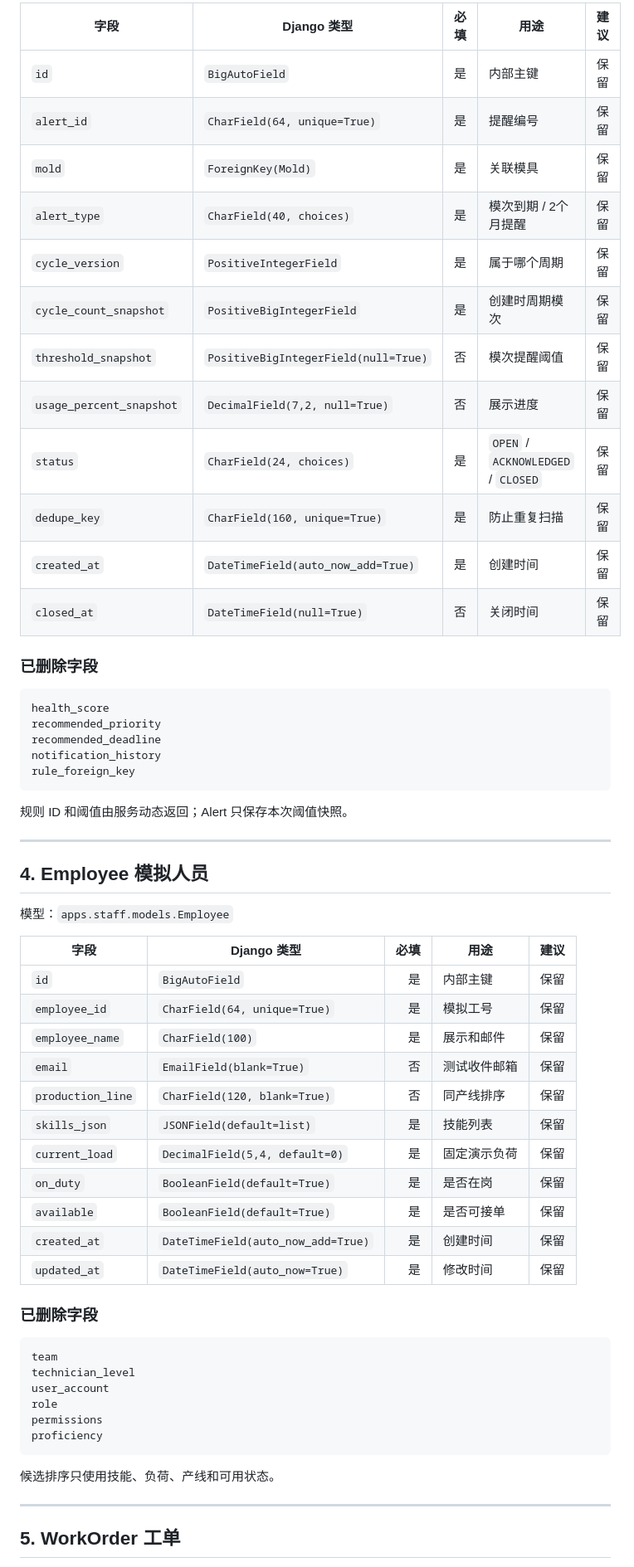
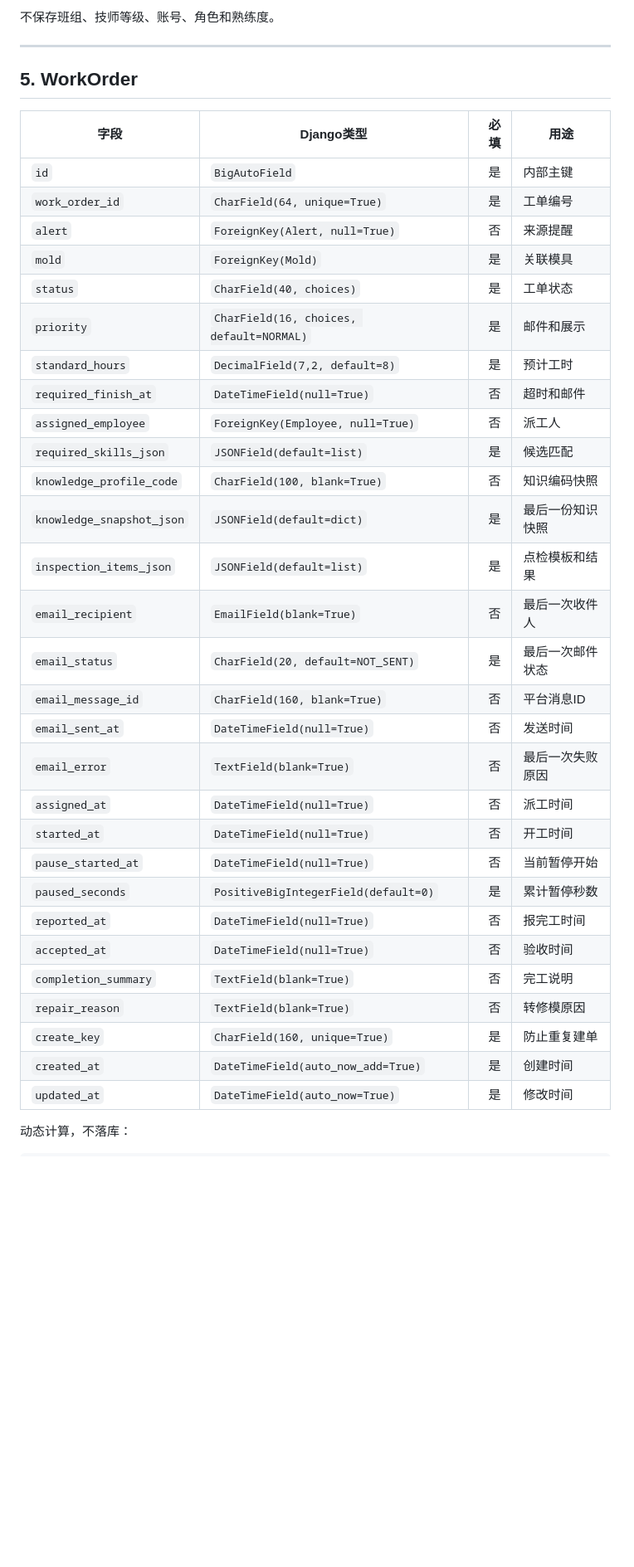
Before and after one commit to jsdfhasuh/moldguard-django-server, a Markdown page: docs/models/2026-08-13-django-model-field-review.md, the part around one of its changes. Shown at 83% size. Drawn GitHub-style; blank space fills up the shorter version.

Commit message:
docs: freeze six-model field scope

````diff
--- a/docs/models/2026-08-13-django-model-field-review.md
+++ b/docs/models/2026-08-13-django-model-field-review.md
@@ -98,65 +104,42 @@ last_maintenance_time
 
-| 字段 | Django 类型 | 必填 | 用途 | 建议 |
-|---|---|---:|---|---|
-| `id` | `BigAutoField` | 是 | 内部主键 | 保留 |
-| `alert_id` | `CharField(64, unique=True)` | 是 | 提醒编号 | 保留 |
-| `mold` | `ForeignKey(Mold)` | 是 | 关联模具 | 保留 |
-| `alert_type` | `CharField(40, choices)` | 是 | 模次到期 / 2个月提醒 | 保留 |
-| `cycle_version` | `PositiveIntegerField` | 是 | 属于哪个周期 | 保留 |
-| `cycle_count_snapshot` | `PositiveBigIntegerField` | 是 | 创建时周期模次 | 保留 |
-| `threshold_snapshot` | `PositiveBigIntegerField(null=True)` | 否 | 模次提醒阈值 | 保留 |
-| `usage_percent_snapshot` | `DecimalField(7,2, null=True)` | 否 | 展示进度 | 保留 |
-| `status` | `CharField(24, choices)` | 是 | `OPEN` / `ACKNOWLEDGED` / `CLOSED` | 保留 |
-| `dedupe_key` | `CharField(160, unique=True)` | 是 | 防止重复扫描 | 保留 |
-| `created_at` | `DateTimeField(auto_now_add=True)` | 是 | 创建时间 | 保留 |
-| `closed_at` | `DateTimeField(null=True)` | 否 | 关闭时间 | 保留 |
-
-### 已删除字段
-
-```text
-health_score
-recommended_priority
-recommended_deadline
-notification_history
-rule_foreign_key
-```
-
-规则 ID 和阈值由服务动态返回；Alert 只保存本次阈值快照。
+不保存班组、技师等级、账号、角色和熟练度。
 
 ---
 
-## 4. Employee 模拟人员
+## 5. WorkOrder
 
-模型：`apps.staff.models.Employee`
+| 字段 | Django类型 | 必填 | 用途 |
+|---|---|---:|---|
+| `id` | `BigAutoField` | 是 | 内部主键 |
+| `work_order_id` | `CharField(64, unique=True)` | 是 | 工单编号 |
+| `alert` | `ForeignKey(Alert, null=True)` | 否 | 来源提醒 |
+| `mold` | `ForeignKey(Mold)` | 是 | 关联模具 |
+| `status` | `CharField(40, choices)` | 是 | 工单状态 |
+| `priority` | `CharField(16, choices, default=NORMAL)` | 是 | 邮件和展示 |
+| `standard_hours` | `DecimalField(7,2, default=8)` | 是 | 预计工时 |
+| `required_finish_at` | `DateTimeField(null=True)` | 否 | 超时和邮件 |
+| `assigned_employee` | `ForeignKey(Employee, null=True)` | 否 | 派工人 |
+| `required_skills_json` | `JSONField(default=list)` | 是 | 候选匹配 |
+| `knowledge_profile_code` | `CharField(100, blank=True)` | 否 | 知识编码快照 |
+| `knowledge_snapshot_json` | `JSONField(default=dict)` | 是 | 最后一份知识快照 |
+| `inspection_items_json` | `JSONField(default=list)` | 是 | 点检模板和结果 |
+| `email_recipient` | `EmailField(blank=True)` | 否 | 最后一次收件人 |
+| `email_status` | `CharField(20, default=NOT_SENT)` | 是 | 最后一次邮件状态 |
+| `email_message_id` | `CharField(160, blank=True)` | 否 | 平台消息ID |
+| `email_sent_at` | `DateTimeField(null=True)` | 否 | 发送时间 |
+| `email_error` | `TextField(blank=True)` | 否 | 最后一次失败原因 |
+| `assigned_at` | `DateTimeField(null=True)` | 否 | 派工时间 |
+| `started_at` | `DateTimeField(null=True)` | 否 | 开工时间 |
+| `pause_started_at` | `DateTimeField(null=True)` | 否 | 当前暂停开始 |
+| `paused_seconds` | `PositiveBigIntegerField(default=0)` | 是 | 累计暂停秒数 |
+| `reported_at` | `DateTimeField(null=True)` | 否 | 报完工时间 |
+| `accepted_at` | `DateTimeField(null=True)` | 否 | 验收时间 |
+| `completion_summary` | `TextField(blank=True)` | 否 | 完工说明 |
+| `repair_reason` | `TextField(blank=True)` | 否 | 转修模原因 |
+| `create_key` | `CharField(160, unique=True)` | 是 | 防止重复建单 |
+| `created_at` | `DateTimeField(auto_now_add=True)` | 是 | 创建时间 |
+| `updated_at` | `DateTimeField(auto_now=True)` | 是 | 修改时间 |
 
-| 字段 | Django 类型 | 必填 | 用途 | 建议 |
-|---|---|---:|---|---|
-| `id` | `BigAutoField` | 是 | 内部主键 | 保留 |
-| `employee_id` | `CharField(64, unique=True)` | 是 | 模拟工号 | 保留 |
-| `employee_name` | `CharField(100)` | 是 | 展示和邮件 | 保留 |
-| `email` | `EmailField(blank=True)` | 否 | 测试收件邮箱 | 保留 |
-| `production_line` | `CharField(120, blank=True)` | 否 | 同产线排序 | 保留 |
-| `skills_json` | `JSONField(default=list)` | 是 | 技能列表 | 保留 |
-| `current_load` | `DecimalField(5,4, default=0)` | 是 | 固定演示负荷 | 保留 |
-| `on_duty` | `BooleanField(default=True)` | 是 | 是否在岗 | 保留 |
-| `available` | `BooleanField(default=True)` | 是 | 是否可接单 | 保留 |
-| `created_at` | `DateTimeField(auto_now_add=True)` | 是 | 创建时间 | 保留 |
-| `updated_at` | `DateTimeField(auto_now=True)` | 是 | 修改时间 | 保留 |
-
-### 已删除字段
+动态计算，不落库：
 
 ```text
-team
-technician_level
-user_account
-role
-permissions
-proficiency
-```
-
-候选排序只使用技能、负荷、产线和可用状态。
-
----
-
-## 5. WorkOrder 工单
-
````
Also changed, not shown: other parts of docs/models/2026-08-13-django-model-field-review.md (+102 -181 lines).
